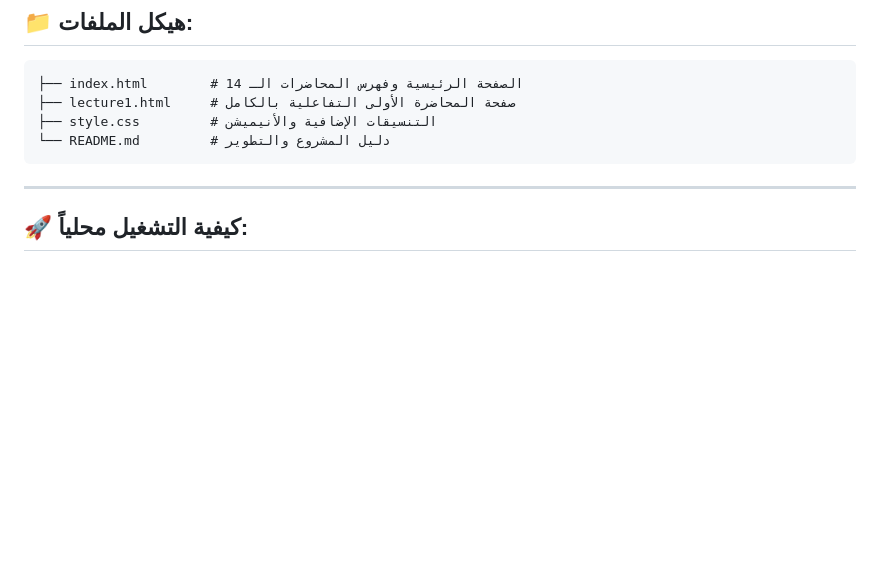
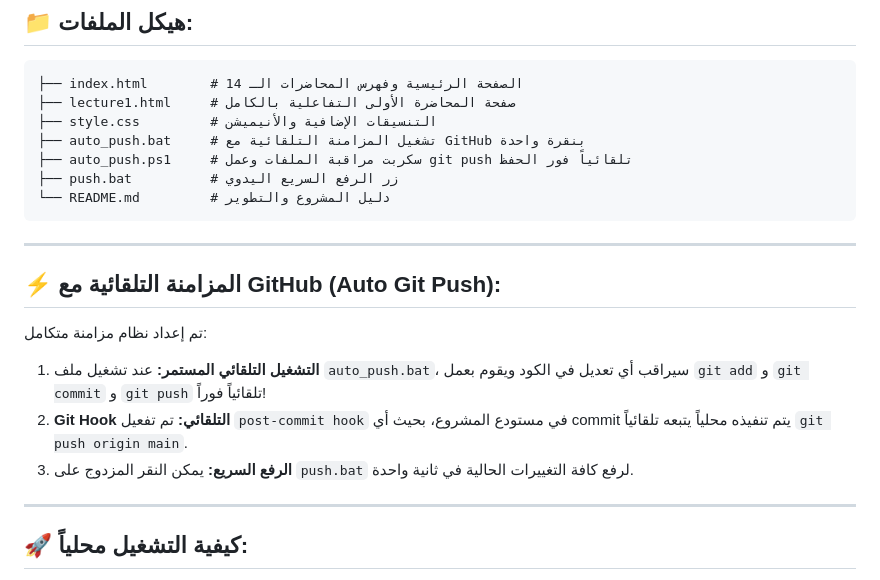
Before and after one commit to rowanaasar/memoeycourse, a Markdown page: README.md, the part around the change. GitHub-like rendering; blank space fills up the shorter version.

Commit message:
docs: update README with auto push instructions

````diff
--- a/README.md
+++ b/README.md
@@ -27,8 +27,19 @@
 ├── index.html        # الصفحة الرئيسية وفهرس المحاضرات الـ 14
 ├── lecture1.html     # صفحة المحاضرة الأولى التفاعلية بالكامل
 ├── style.css         # التنسيقات الإضافية والأنيميشن
+├── auto_push.bat     # تشغيل المزامنة التلقائية مع GitHub بنقرة واحدة
+├── auto_push.ps1     # سكربت مراقبة الملفات وعمل git push تلقائياً فور الحفظ
+├── push.bat          # زر الرفع السريع اليدوي
 └── README.md         # دليل المشروع والتطوير
 ```
+
+---
+
+## ⚡ المزامنة التلقائية مع GitHub (Auto Git Push):
+تم إعداد نظام مزامنة متكامل:
+1. **التشغيل التلقائي المستمر:** عند تشغيل ملف `auto_push.bat`، سيراقب أي تعديل في الكود ويقوم بعمل `git add` و `git commit` و `git push` تلقائياً فوراً!
+2. **Git Hook التلقائي:** تم تفعيل `post-commit hook` في مستودع المشروع، بحيث أي commit يتم تنفيذه محلياً يتبعه تلقائياً `git push origin main`.
+3. **الرفع السريع:** يمكن النقر المزدوج على `push.bat` لرفع كافة التغييرات الحالية في ثانية واحدة.
 
 ---
 
````
